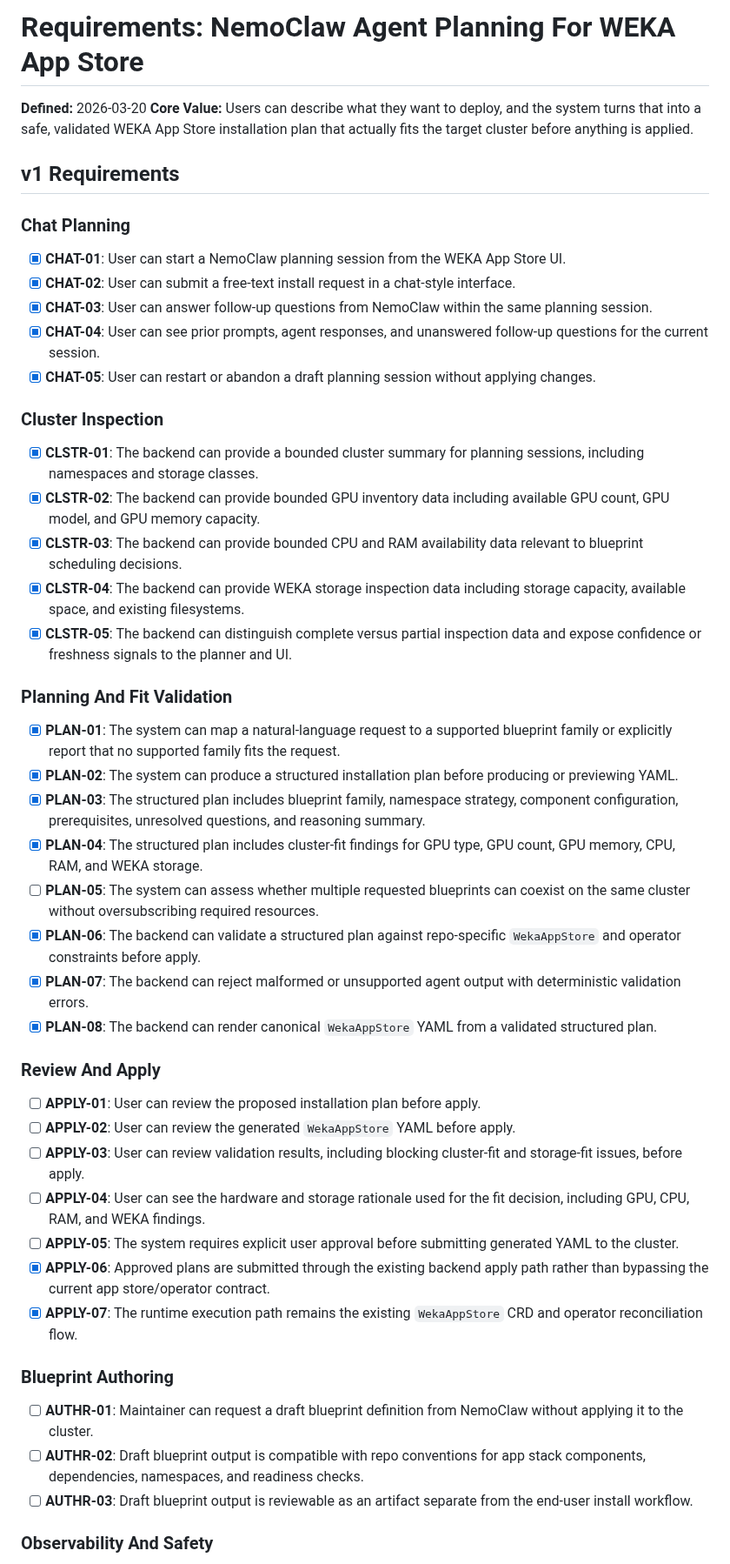
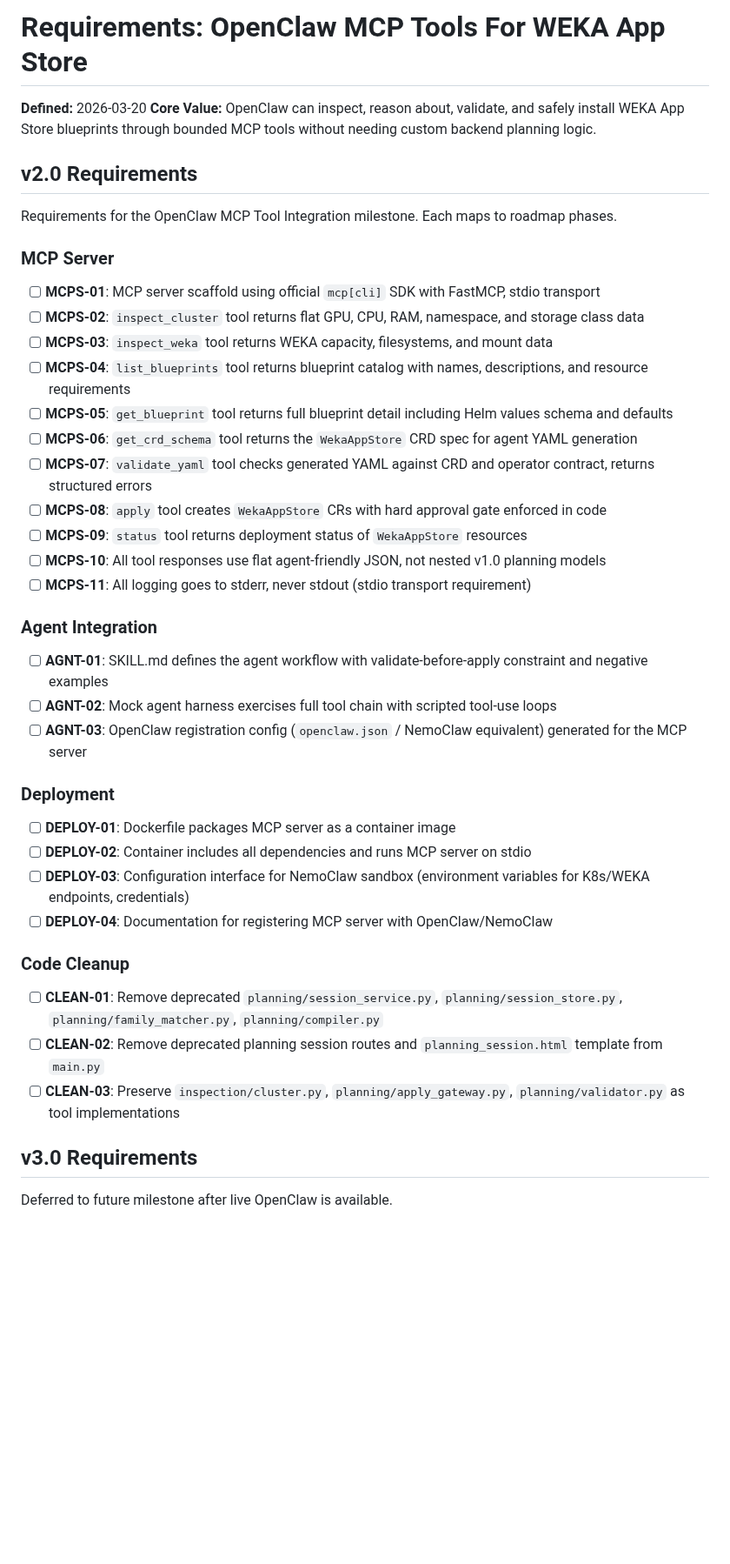
Before and after one commit to weka/wekaappstore, a Markdown page: .planning/REQUIREMENTS.md, the part around one of its changes. Shown at 87% size. Rendered like a GitHub page; blank space fills up the shorter version.

Commit message:
docs: define milestone v2.0 requirements

```diff
--- a/.planning/REQUIREMENTS.md
+++ b/.planning/REQUIREMENTS.md
@@ -1,52 +1,46 @@
-# Requirements: NemoClaw Agent Planning For WEKA App Store
+# Requirements: OpenClaw MCP Tools For WEKA App Store
 
 **Defined:** 2026-03-20
-**Core Value:** Users can describe what they want to deploy, and the system turns that into a safe, validated WEKA App Store installation plan that actually fits the target cluster before anything is applied.
+**Core Value:** OpenClaw can inspect, reason about, validate, and safely install WEKA App Store blueprints through bounded MCP tools without needing custom backend planning logic.
 
-## v1 Requirements
+## v2.0 Requirements
 
-### Chat Planning
+Requirements for the OpenClaw MCP Tool Integration milestone. Each maps to roadmap phases.
 
-- [x] **CHAT-01**: User can start a NemoClaw planning session from the WEKA App Store UI.
-- [x] **CHAT-02**: User can submit a free-text install request in a chat-style interface.
-- [x] **CHAT-03**: User can answer follow-up questions from NemoClaw within the same planning session.
-- [x] **CHAT-04**: User can see prior prompts, agent responses, and unanswered follow-up questions for the current session.
-- [x] **CHAT-05**: User can restart or abandon a draft planning session without applying changes.
+### MCP Server
 
-### Cluster Inspection
+- [ ] **MCPS-01**: MCP server scaffold using official `mcp[cli]` SDK with FastMCP, stdio transport
+- [ ] **MCPS-02**: `inspect_cluster` tool returns flat GPU, CPU, RAM, namespace, and storage class data
+- [ ] **MCPS-03**: `inspect_weka` tool returns WEKA capacity, filesystems, and mount data
+- [ ] **MCPS-04**: `list_blueprints` tool returns blueprint catalog with names, descriptions, and resource requirements
+- [ ] **MCPS-05**: `get_blueprint` tool returns full blueprint detail including Helm values schema and defaults
+- [ ] **MCPS-06**: `get_crd_schema` tool returns the `WekaAppStore` CRD spec for agent YAML generation
+- [ ] **MCPS-07**: `validate_yaml` tool checks generated YAML against CRD and operator contract, returns structured errors
+- [ ] **MCPS-08**: `apply` tool creates `WekaAppStore` CRs with hard approval gate enforced in code
+- [ ] **MCPS-09**: `status` tool returns deployment status of `WekaAppStore` resources
+- [ ] **MCPS-10**: All tool responses use flat agent-friendly JSON, not nested v1.0 planning models
+- [ ] **MCPS-11**: All logging goes to stderr, never stdout (stdio transport requirement)
 
-- [x] **CLSTR-01**: The backend can provide a bounded cluster summary for planning sessions, including namespaces and storage classes.
-- [x] **CLSTR-02**: The backend can provide bounded GPU inventory data including available GPU count, GPU model, and GPU memory capacity.
-- [x] **CLSTR-03**: The backend can provide bounded CPU and RAM availability data relevant to blueprint scheduling decisions.
-- [x] **CLSTR-04**: The backend can provide WEKA storage inspection data including storage capacity, available space, and existing filesystems.
-- [x] **CLSTR-05**: The backend can distinguish complete versus partial inspection data and expose confidence or freshness signals to the planner and UI.
+### Agent Integration
 
-### Planning And Fit Validation
+- [ ] **AGNT-01**: SKILL.md defines the agent workflow with validate-before-apply constraint and negative examples
+- [ ] **AGNT-02**: Mock agent harness exercises full tool chain with scripted tool-use loops
+- [ ] **AGNT-03**: OpenClaw registration config (`openclaw.json` / NemoClaw equivalent) generated for the MCP server
 
-- [x] **PLAN-01**: The system can map a natural-language request to a supported blueprint family or explicitly report that no supported family fits the request.
-- [x] **PLAN-02**: The system can produce a structured installation plan before producing or previewing YAML.
-- [x] **PLAN-03**: The structured plan includes blueprint family, namespace strategy, component configuration, prerequisites, unresolved questions, and reasoning summary.
-- [x] **PLAN-04**: The structured plan includes cluster-fit findings for GPU type, GPU count, GPU memory, CPU, RAM, and WEKA storage.
-- [ ] **PLAN-05**: The system can assess whether multiple requested blueprints can coexist on the same cluster without oversubscribing required resources.
-- [x] **PLAN-06**: The backend can validate a structured plan against repo-specific `WekaAppStore` and operator constraints before apply.
-- [x] **PLAN-07**: The backend can reject malformed or unsupported agent output with deterministic validation errors.
-- [x] **PLAN-08**: The backend can render canonical `WekaAppStore` YAML from a validated structured plan.
+### Deployment
 
-### Review And Apply
+- [ ] **DEPLOY-01**: Dockerfile packages MCP server as a container image
+- [ ] **DEPLOY-02**: Container includes all dependencies and runs MCP server on stdio
+- [ ] **DEPLOY-03**: Configuration interface for NemoClaw sandbox (environment variables for K8s/WEKA endpoints, credentials)
+- [ ] **DEPLOY-04**: Documentation for registering MCP server with OpenClaw/NemoClaw
 
-- [ ] **APPLY-01**: User can review the proposed installation plan before apply.
-- [ ] **APPLY-02**: User can review the generated `WekaAppStore` YAML before apply.
-- [ ] **APPLY-03**: User can review validation results, including blocking cluster-fit and storage-fit issues, before apply.
-- [ ] **APPLY-04**: User can see the hardware and storage rationale used for the fit decision, including GPU, CPU, RAM, and WEKA findings.
-- [ ] **APPLY-05**: The system requires explicit user approval before submitting generated YAML to the cluster.
-- [x] **APPLY-06**: Approved plans are submitted through the existing backend apply path rather than bypassing the current app store/operator contract.
-- [x] **APPLY-07**: The runtime execution path remains the existing `WekaAppStore` CRD and operator reconciliation flow.
+### Code Cleanup
 
-### Blueprint Authoring
+- [ ] **CLEAN-01**: Remove deprecated `planning/session_service.py`, `planning/session_store.py`, `planning/family_matcher.py`, `planning/compiler.py`
+- [ ] **CLEAN-02**: Remove deprecated planning session routes and `planning_session.html` template from `main.py`
+- [ ] **CLEAN-03**: Preserve `inspection/cluster.py`, `planning/apply_gateway.py`, `planning/validator.py` as tool implementations
 
-- [ ] **AUTHR-01**: Maintainer can request a draft blueprint definition from NemoClaw without applying it to the cluster.
-- [ ] **AUTHR-02**: Draft blueprint output is compatible with repo conventions for app stack components, dependencies, namespaces, and readiness checks.
-- [ ] **AUTHR-03**: Draft blueprint output is reviewable as an artifact separate from the end-user install workflow.
+## v3.0 Requirements
 
-### Observability And Safety
+Deferred to future milestone after live OpenClaw is available.
 
```
Also changed, not shown: other parts of .planning/REQUIREMENTS.md (+35 -60 lines).
